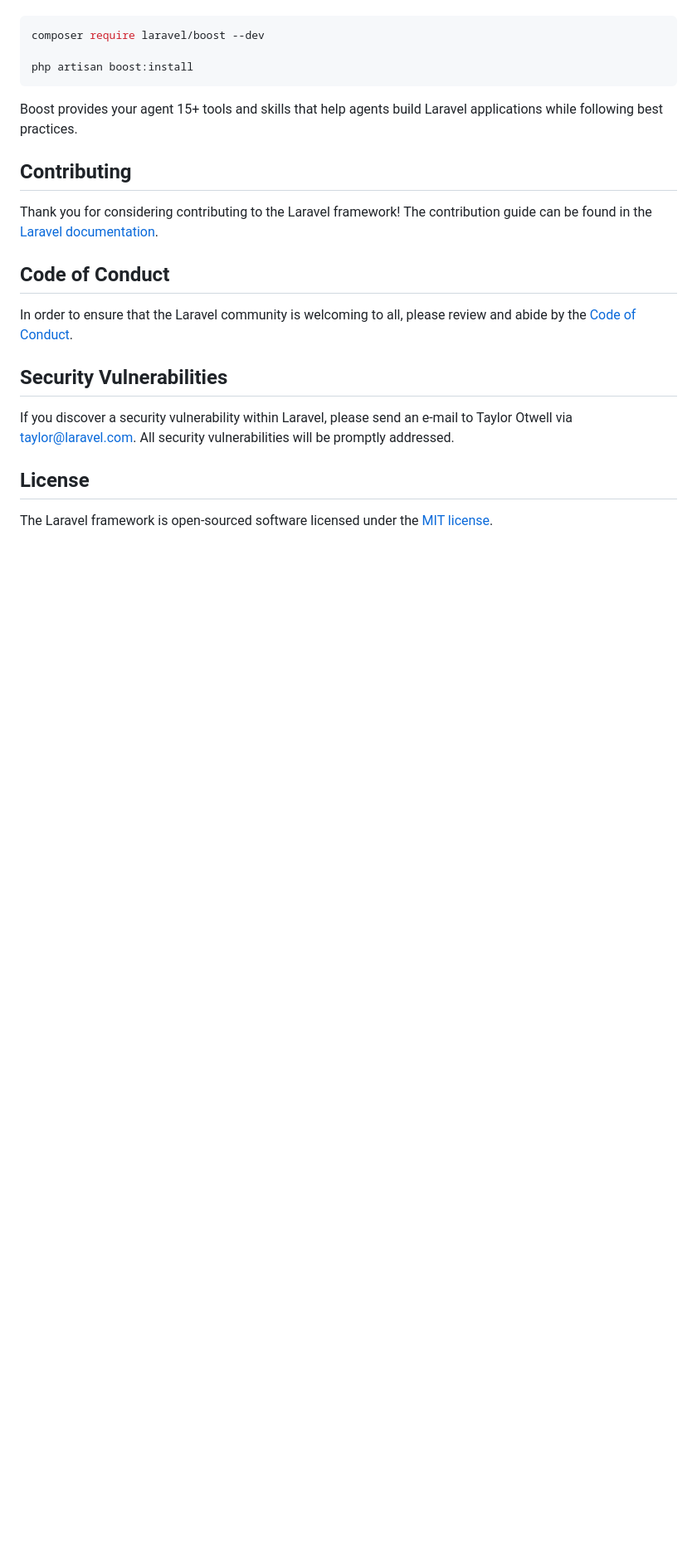
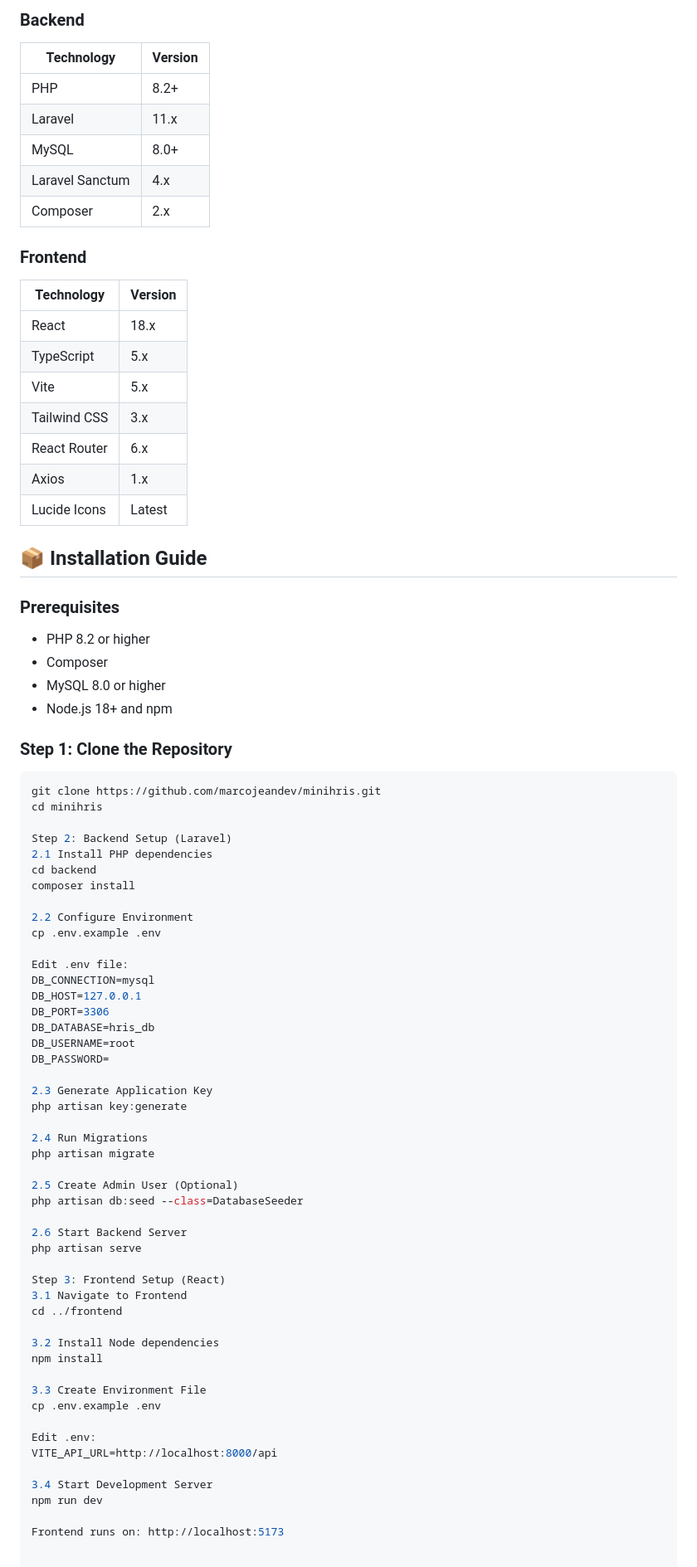
Before and after one commit to marcojeandev/MiniHRIS, a Markdown page: README.md, the part around one of its changes. Shown at 83% size. Drawn GitHub-style; blank space fills up the shorter version.

````diff
--- a/README.md
+++ b/README.md
@@ -35,24 +58,79 @@ Laravel's predictable structure and conventions make it ideal for AI coding agen
 
+### Backend
+| Technology | Version |
+|------------|---------|
+| PHP | 8.2+ |
+| Laravel | 11.x |
+| MySQL | 8.0+ |
+| Laravel Sanctum | 4.x |
+| Composer | 2.x |
+
+### Frontend
+| Technology | Version |
+|------------|---------|
+| React | 18.x |
+| TypeScript | 5.x |
+| Vite | 5.x |
+| Tailwind CSS | 3.x |
+| React Router | 6.x |
+| Axios | 1.x |
+| Lucide Icons | Latest |
+
+## 📦 Installation Guide
+
+### Prerequisites
+- PHP 8.2 or higher
+- Composer
+- MySQL 8.0 or higher
+- Node.js 18+ and npm
+
+### Step 1: Clone the Repository
 ```bash
-composer require laravel/boost --dev
+git clone https://github.com/marcojeandev/minihris.git
+cd minihris
 
-php artisan boost:install
-```
+Step 2: Backend Setup (Laravel)
+2.1 Install PHP dependencies
+cd backend
+composer install
 
-Boost provides your agent 15+ tools and skills that help agents build Laravel applications while following best practices.
+2.2 Configure Environment
+cp .env.example .env
 
-## Contributing
+Edit .env file:
+DB_CONNECTION=mysql
+DB_HOST=127.0.0.1
+DB_PORT=3306
+DB_DATABASE=hris_db
+DB_USERNAME=root
+DB_PASSWORD=
 
-Thank you for considering contributing to the Laravel framework! The contribution guide can be found in the [Laravel documentation](https://laravel.com/docs/contributions).
+2.3 Generate Application Key
+php artisan key:generate
 
-## Code of Conduct
+2.4 Run Migrations
+php artisan migrate
 
-In order to ensure that the Laravel community is welcoming to all, please review and abide by the [Code of Conduct](https://laravel.com/docs/contributions#code-of-conduct).
+2.5 Create Admin User (Optional)
+php artisan db:seed --class=DatabaseSeeder
 
-## Security Vulnerabilities
+2.6 Start Backend Server
+php artisan serve
 
-If you discover a security vulnerability within Laravel, please send an e-mail to Taylor Otwell via [taylor@laravel.com](mailto:taylor@laravel.com). All security vulnerabilities will be promptly addressed.
+Step 3: Frontend Setup (React)
+3.1 Navigate to Frontend
+cd ../frontend
 
-## License
+3.2 Install Node dependencies
+npm install
 
-The Laravel framework is open-sourced software licensed under the [MIT license](https://opensource.org/licenses/MIT).
+3.3 Create Environment File
+cp .env.example .env
+
+Edit .env:
+VITE_API_URL=http://localhost:8000/api
+
+3.4 Start Development Server
+npm run dev
+
+Frontend runs on: http://localhost:5173
````
Also changed, not shown: other parts of README.md (+46 -23 lines).
